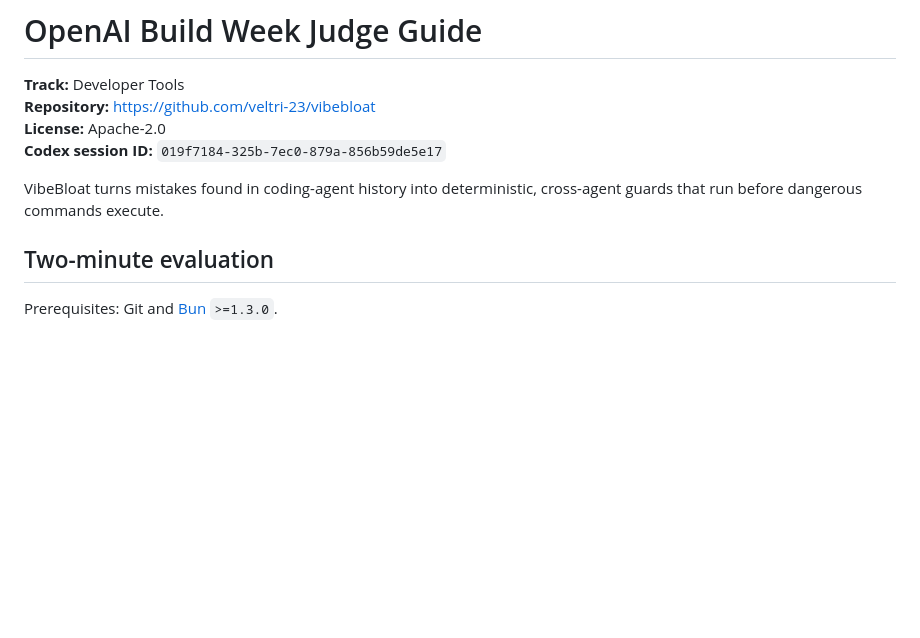
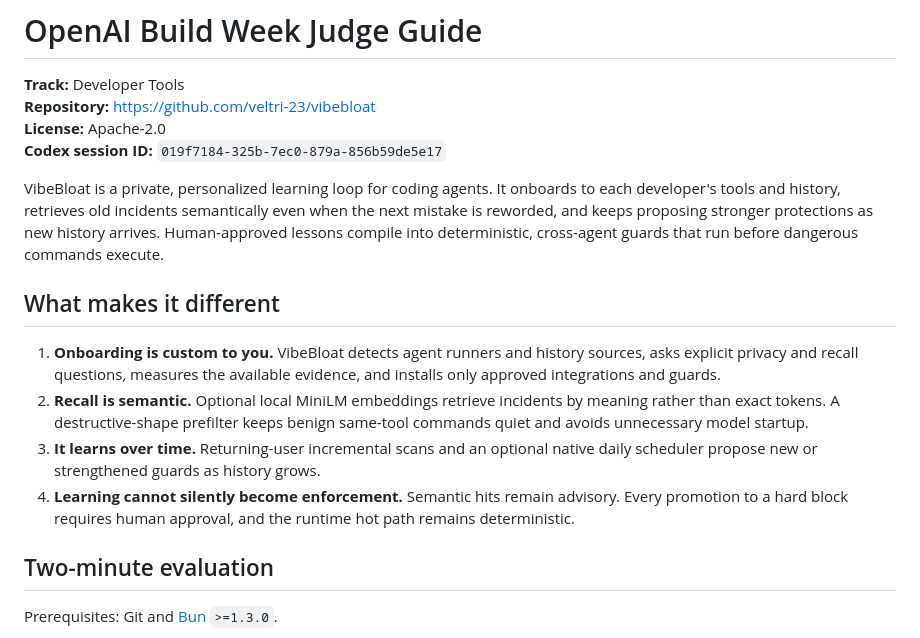
Before and after one commit to veltri-23/vibebloat, a Markdown page: JUDGES.md, the part around one of its changes. Rendered like a GitHub page; blank space fills up the shorter version.

```diff
--- a/JUDGES.md
+++ b/JUDGES.md
@@ -5,8 +5,25 @@
 **License:** Apache-2.0
 **Codex session ID:** `019f7184-325b-7ec0-879a-856b59de5e17`
 
-VibeBloat turns mistakes found in coding-agent history into deterministic,
+VibeBloat is a private, personalized learning loop for coding agents. It onboards
+to each developer's tools and history, retrieves old incidents semantically even
+when the next mistake is reworded, and keeps proposing stronger protections as
+new history arrives. Human-approved lessons compile into deterministic,
 cross-agent guards that run before dangerous commands execute.
+
+## What makes it different
+
+1. **Onboarding is custom to you.** VibeBloat detects agent runners and history
+   sources, asks explicit privacy and recall questions, measures the available
+   evidence, and installs only approved integrations and guards.
+2. **Recall is semantic.** Optional local MiniLM embeddings retrieve incidents by
+   meaning rather than exact tokens. A destructive-shape prefilter keeps benign
+   same-tool commands quiet and avoids unnecessary model startup.
+3. **It learns over time.** Returning-user incremental scans and an optional
+   native daily scheduler propose new or strengthened guards as history grows.
+4. **Learning cannot silently become enforcement.** Semantic hits remain
+   advisory. Every promotion to a hard block requires human approval, and the
+   runtime hot path remains deterministic.
 
 ## Two-minute evaluation
 
```
Also changed, not shown: other parts of JUDGES.md (+49 -0 lines), README.md (+24 -4 lines).
